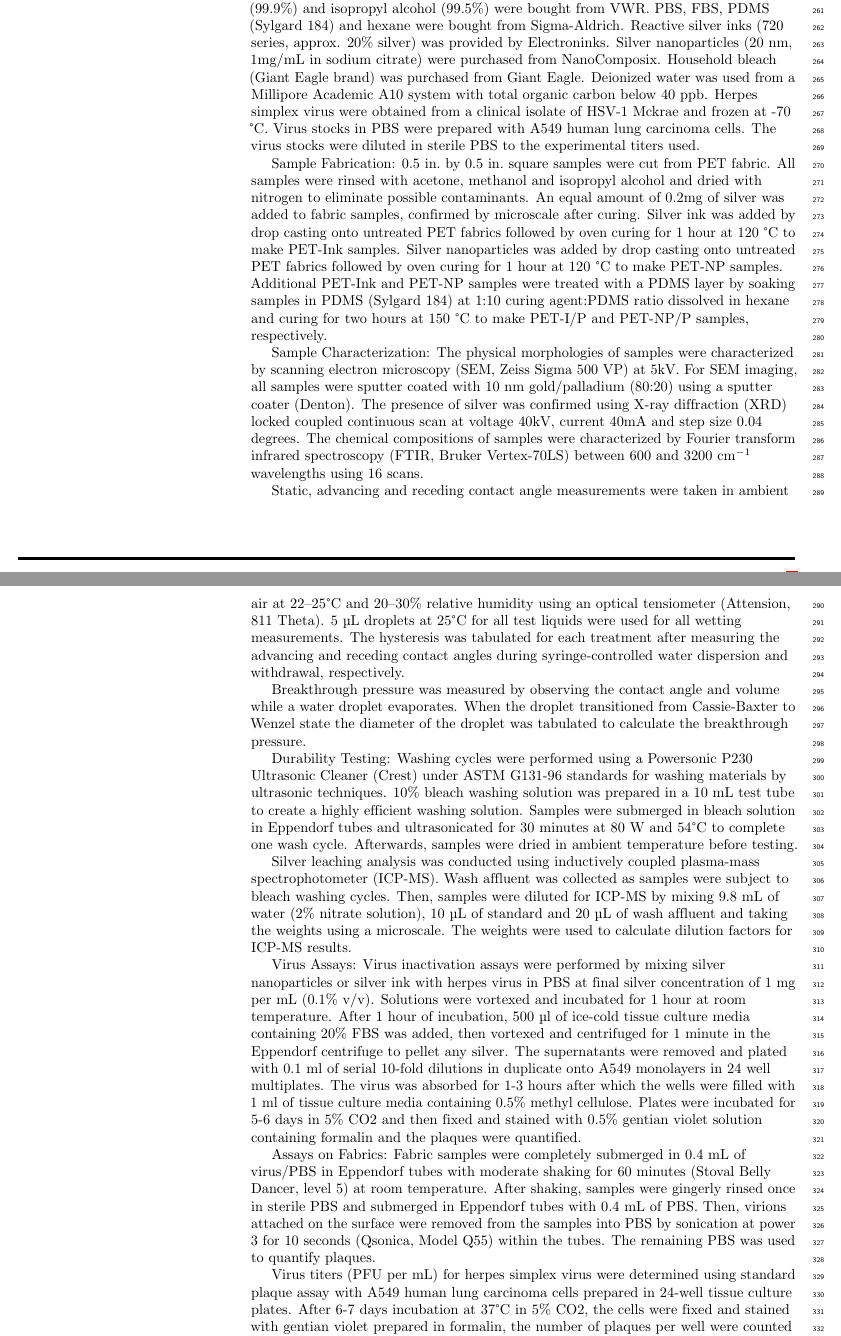
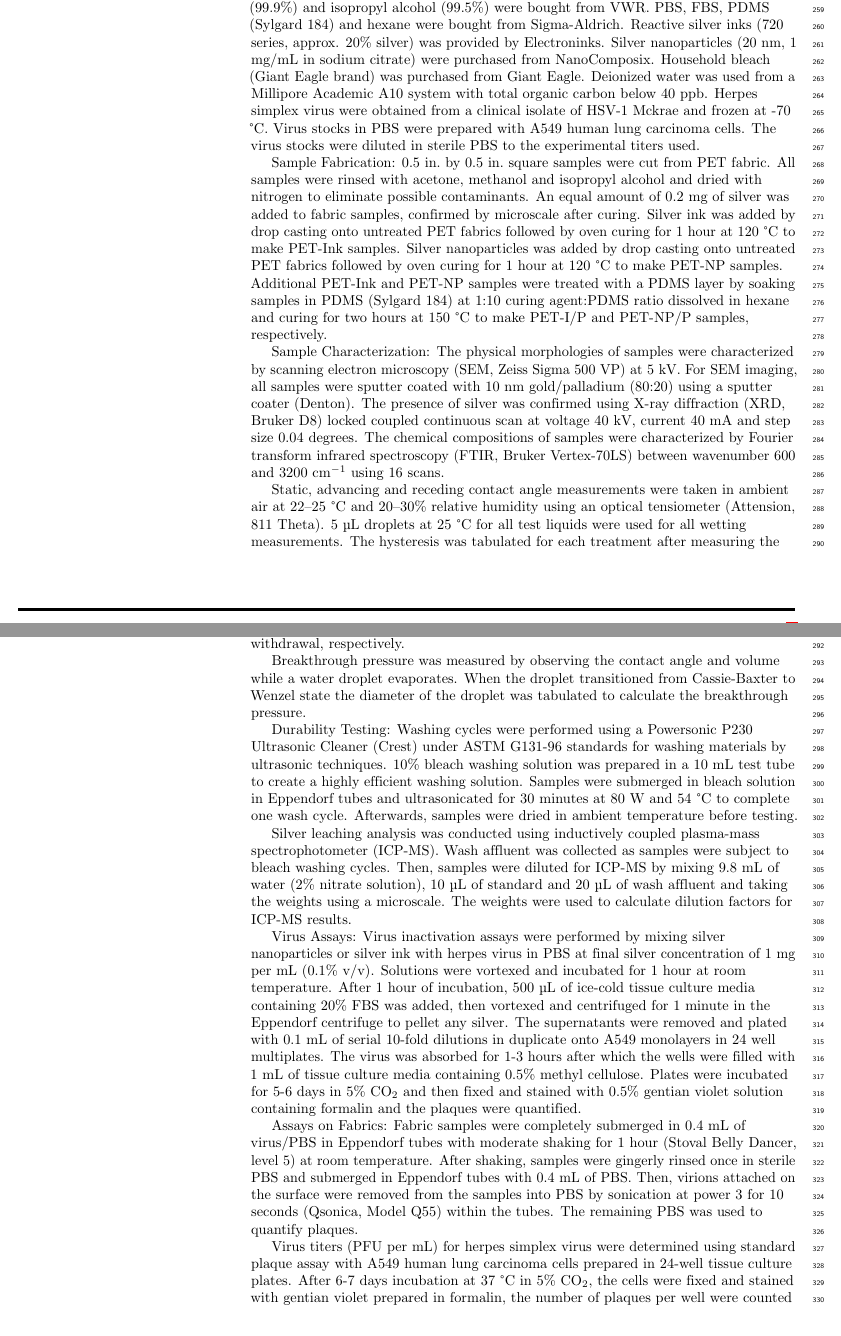
Before and after one commit to pleu/SilverInkVirus, a LaTeX document (LaTeX_Plos/PlosOne.tex): two parts of pages 7 and 8 of 9, joined at a grey line, cut so that both start at the same text. Compiled offline with pdfLaTeX.

Commit message:
Updates from Overleaf

```diff
--- a/LaTeX_Plos/PlosOne.tex
+++ b/LaTeX_Plos/PlosOne.tex
@@ -806,14 +806,14 @@ All in all, this work demonstrates a durable, superhydrophobic, antiviral functi
 
 \section*{Materials and Methods}
 %\subsection{Sample Preparation}
-Materials: PET single knit cleanroom wipes (Anticon Gold), acetone (99.5\%), methanol (99.9\%) and isopropyl alcohol (99.5\%) were bought from VWR.  PBS, FBS, PDMS (Sylgard 184) and hexane were bought from Sigma-Aldrich. Reactive silver inks (720 series, approx. 20\% silver) was provided by Electroninks. Silver nanoparticles (20 nm, 1mg/mL in sodium citrate) were purchased from NanoComposix. Household bleach (Giant Eagle brand) was purchased from Giant Eagle. Deionized water was used from a Millipore Academic A10 system with total organic carbon below 40 ppb. Herpes simplex virus were obtained from a clinical isolate of HSV-1 Mckrae and frozen at -70 \degree C. Virus stocks in PBS were prepared with A549 human lung carcinoma cells. The virus stocks were diluted in sterile PBS to the experimental titers used.
+Materials: PET single knit cleanroom wipes (Anticon Gold), acetone (99.5\%), methanol (99.9\%) and isopropyl alcohol (99.5\%) were bought from VWR.  PBS, FBS, PDMS (Sylgard 184) and hexane were bought from Sigma-Aldrich. Reactive silver inks (720 series, approx. 20\% silver) was provided by Electroninks. Silver nanoparticles (20 nm, 1 mg/mL in sodium citrate) were purchased from NanoComposix. Household bleach (Giant Eagle brand) was purchased from Giant Eagle. Deionized water was used from a Millipore Academic A10 system with total organic carbon below 40 ppb. Herpes simplex virus were obtained from a clinical isolate of HSV-1 Mckrae and frozen at -70 \degree C. Virus stocks in PBS were prepared with A549 human lung carcinoma cells. The virus stocks were diluted in sterile PBS to the experimental titers used.
 
-Sample Fabrication: 0.5 in.~by 0.5 in.~square samples were cut from PET fabric. All samples were rinsed with acetone, methanol and isopropyl alcohol and dried with nitrogen to eliminate possible contaminants. An equal amount of 0.2mg of silver was added to fabric samples, confirmed by microscale after curing. Silver ink was added by drop casting onto untreated PET fabrics followed by oven curing for 1 hour at 120 \degree C to make PET-Ink samples. Silver nanoparticles was added by drop casting onto untreated PET fabrics followed by oven curing for 1 hour at 120 \degree C to make PET-NP samples. Additional PET-Ink and PET-NP samples were treated with a PDMS layer by soaking samples in PDMS (Sylgard 184) at 1:10 curing agent:PDMS ratio dissolved in hexane and curing for two hours at 150 \degree C to make PET-I/P and PET-NP/P samples, respectively.
+Sample Fabrication: 0.5 in.~by 0.5 in.~square samples were cut from PET fabric. All samples were rinsed with acetone, methanol and isopropyl alcohol and dried with nitrogen to eliminate possible contaminants. An equal amount of 0.2 mg of silver was added to fabric samples, confirmed by microscale after curing. Silver ink was added by drop casting onto untreated PET fabrics followed by oven curing for 1 hour at 120 \degree C to make PET-Ink samples. Silver nanoparticles was added by drop casting onto untreated PET fabrics followed by oven curing for 1 hour at 120 \degree C to make PET-NP samples. Additional PET-Ink and PET-NP samples were treated with a PDMS layer by soaking samples in PDMS (Sylgard 184) at 1:10 curing agent:PDMS ratio dissolved in hexane and curing for two hours at 150 \degree C to make PET-I/P and PET-NP/P samples, respectively.
 
 
-Sample Characterization: The physical morphologies of samples were characterized by scanning electron microscopy (SEM, Zeiss Sigma 500 VP) at 5kV. For SEM imaging, all samples were sputter coated with 10 nm gold/palladium (80:20) using a sputter coater (Denton). The presence of silver was confirmed using X-ray diffraction (XRD) locked coupled continuous scan at voltage 40kV, current 40mA and step size 0.04 degrees. The chemical compositions of samples were characterized by Fourier transform infrared spectroscopy (FTIR, Bruker Vertex-70LS) between 600 and 3200 cm$^{-1}$ wavelengths using 16 scans.
+Sample Characterization: The physical morphologies of samples were characterized by scanning electron microscopy (SEM, Zeiss Sigma 500 VP) at 5 kV. For SEM imaging, all samples were sputter coated with 10 nm gold/palladium (80:20) using a sputter coater (Denton). The presence of silver was confirmed using X-ray diffraction (XRD, Bruker D8) locked coupled continuous scan at voltage 40 kV, current 40 mA and step size 0.04 degrees. The chemical compositions of samples were characterized by Fourier transform infrared spectroscopy (FTIR, Bruker Vertex-70LS) between wavenumber 600 and 3200 cm$^{-1}$  using 16 scans.
 
-Static, advancing and receding contact angle measurements were taken in ambient air at 22–25°C and 20–30\% relative humidity using an optical tensiometer (Attension, 811 Theta). 5 \micro L droplets at 25°C for all test liquids were used for all wetting measurements. The hysteresis was tabulated for each treatment after measuring the advancing and receding contact angles during syringe-controlled water dispersion and withdrawal, respectively.
+Static, advancing and receding contact angle measurements were taken in ambient air at 22–25 \degree C and 20–30\% relative humidity using an optical tensiometer (Attension, 811 Theta). 5 \micro L droplets at 25 \degree C for all test liquids were used for all wetting measurements. The hysteresis was tabulated for each treatment after measuring the advancing and receding contact angles during syringe-controlled water dispersion and withdrawal, respectively.
 
 Breakthrough pressure was measured by observing the contact angle and volume while a water droplet evaporates. When the droplet transitioned from Cassie-Baxter to Wenzel state the diameter of the droplet was tabulated to calculate the breakthrough pressure.
 
@@ -823,18 +823,18 @@ Breakthrough pressure was measured by observing the contact angle and volume whi
 
 %Mechanical abrasion tests were performed using Taber Linear or Rotary Abrader (Model 5750) under Ford Laboratory Test Method standards for resistance to abrasion of textile treatments (BN 108-02).  Samples were fixed on a stage and subject to abrasion cycles.
 
-Durability Testing: Washing cycles were performed using a Powersonic P230 Ultrasonic Cleaner (Crest) under ASTM G131-96 standards for washing materials by ultrasonic techniques. 10\% bleach washing solution was prepared in a 10 mL test tube to create a highly efficient washing solution. Samples were submerged in bleach solution in Eppendorf tubes and ultrasonicated for 30 minutes at 80 W and 54°C to complete one wash cycle. Afterwards, samples were dried in ambient temperature before testing.
+Durability Testing: Washing cycles were performed using a Powersonic P230 Ultrasonic Cleaner (Crest) under ASTM G131-96 standards for washing materials by ultrasonic techniques. 10\% bleach washing solution was prepared in a 10 mL test tube to create a highly efficient washing solution. Samples were submerged in bleach solution in Eppendorf tubes and ultrasonicated for 30 minutes at 80 W and 54 \degree C to complete one wash cycle. Afterwards, samples were dried in ambient temperature before testing.
 
 Silver leaching analysis was conducted using inductively coupled plasma-mass spectrophotometer (ICP-MS). Wash affluent was collected as samples were subject to bleach washing cycles. Then, samples were diluted for ICP-MS by mixing 9.8 mL of water (2\% nitrate solution), 10 \micro L of standard and 20 \micro L of wash affluent and taking the weights using a microscale. The weights were used to calculate dilution factors for ICP-MS results.
 
 
 Virus Assays: Virus inactivation assays were performed by mixing silver nanoparticles or silver ink with  herpes virus in PBS at final silver concentration of 1 mg per mL (0.1\% v/v). Solutions were vortexed and incubated for 1 hour %while shaking for 60 minutes (Stoval Belly Dancer, level 7)
-at room temperature. After 1 hour of incubation, 500 \micro l of ice-cold tissue culture media containing 20\% FBS was added, then vortexed and centrifuged for 1 minute in the Eppendorf centrifuge to pellet any silver. The supernatants were removed and plated with 0.1 ml of serial 10-fold dilutions in duplicate onto A549 monolayers in 24 well multiplates. The virus was absorbed for 1-3 hours after which the wells were filled with 1 ml of tissue culture media containing 0.5\% methyl cellulose.  Plates were incubated for 5-6 days in 5\% CO2 and then fixed and stained with 0.5\% gentian violet solution containing formalin and the plaques were quantified.
+at room temperature. After 1 hour of incubation, 500 \micro L of ice-cold tissue culture media containing 20\% FBS was added, then vortexed and centrifuged for 1 minute in the Eppendorf centrifuge to pellet any silver. The supernatants were removed and plated with 0.1 mL of serial 10-fold dilutions in duplicate onto A549 monolayers in 24 well multiplates. The virus was absorbed for 1-3 hours after which the wells were filled with 1 mL of tissue culture media containing 0.5\% methyl cellulose.  Plates were incubated for 5-6 days in 5\% CO$_2$ and then fixed and stained with 0.5\% gentian violet solution containing formalin and the plaques were quantified.
 
-Assays on Fabrics: Fabric samples were completely submerged in 0.4 mL of virus/PBS in Eppendorf tubes with moderate shaking for 60 minutes (Stoval Belly Dancer, level 5) at room temperature. %Adenovirus/PBS inoculum titers were averaged as 1.6x105 and 1.4x104 PFU mL−1 for types 4 and 7a viruses, respec-tively.
+Assays on Fabrics: Fabric samples were completely submerged in 0.4 mL of virus/PBS in Eppendorf tubes with moderate shaking for 1 hour (Stoval Belly Dancer, level 5) at room temperature. %Adenovirus/PBS inoculum titers were averaged as 1.6x105 and 1.4x104 PFU mL−1 for types 4 and 7a viruses, respec-tively.
 After shaking, samples were gingerly rinsed once in sterile PBS and submerged in Eppendorf tubes with 0.4 mL of PBS. Then, virions attached on the surface were removed from the samples into PBS by sonication at power 3 for 10 seconds (Qsonica, Model Q55) within the tubes. The remaining PBS was used to quantify plaques.
 
-Virus titers (PFU per mL) for herpes simplex virus were determined using standard plaque assay with A549 human lung carcinoma cells prepared in 24-well tissue culture plates. After 6-7 days incubation at 37°C in 5\% CO2, the cells were fixed and stained with gentian violet prepared in formalin, the number of plaques per well were counted under a dissecting microscope, and viral plaque forming unit titers were calculated.
+Virus titers (PFU per mL) for herpes simplex virus were determined using standard plaque assay with A549 human lung carcinoma cells prepared in 24-well tissue culture plates. After 6-7 days incubation at 37 \degree C in 5\% CO$_2$, the cells were fixed and stained with gentian violet prepared in formalin, the number of plaques per well were counted under a dissecting microscope, and viral plaque forming unit titers were calculated.
 %Betacoronavirus (CoV) OC43 titers were determined using tissue culture infectious dose 50 (TCID50) method with A549 human lung carcinoma cells prepared in 96-well tissue culture plates. After 14-16 days of incubation at 37°C in 5\% CO2, the cells were fixed and stained with gentian violet, wells were examined at 100x using the inverted microscope and a plus or negative sign is added depending on the cytopathic effect. Then, TCID50 cacluater was used to determine the titer of stock in TCID50 per ml.
 Finally, Mann-Whitney U-tests were performed at different p values for all comparisons between control and treated samples.
 
```
Also changed, not shown: LaTeX_Plos/PlosOne.tex (28 more changed lines).
